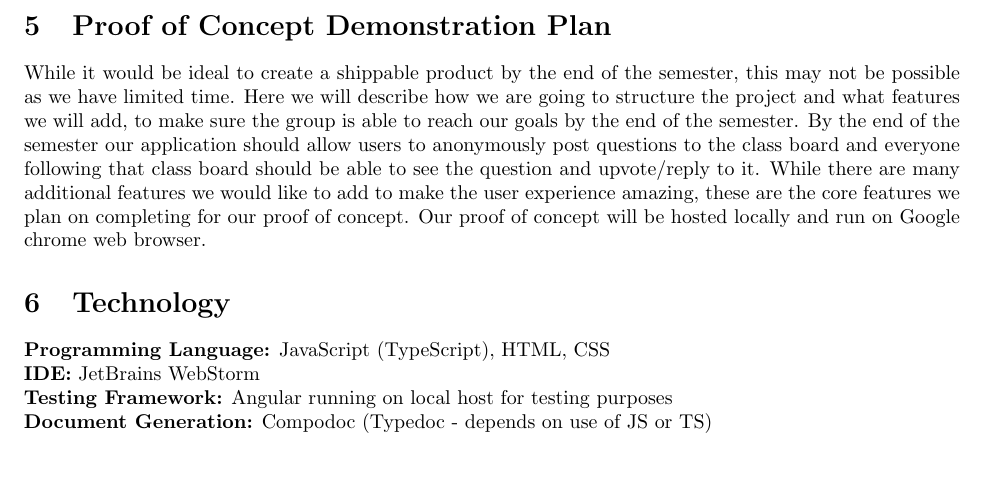
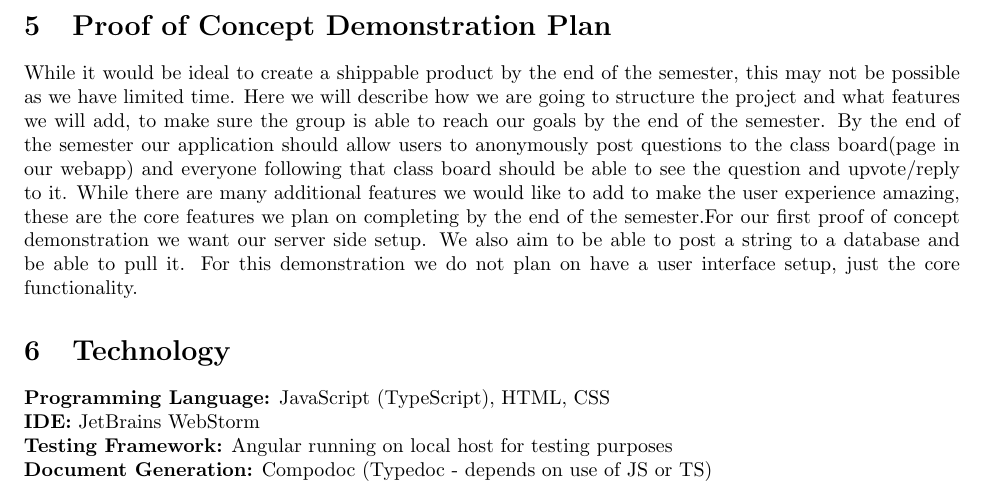
Before and after one commit to harshp814/QChat, a LaTeX document (BlankProjectTemplate/Doc/DevelopmentPlan/DevelopmentPlan.tex): part of page 5 of 5, cut so that both start at the same text, the shorter picture padded with empty space. Compiled offline with pdfLaTeX.

Commit message:
Update DevelopmentPlan.tex

```diff
--- a/BlankProjectTemplate/Doc/DevelopmentPlan/DevelopmentPlan.tex
+++ b/BlankProjectTemplate/Doc/DevelopmentPlan/DevelopmentPlan.tex
@@ -125,8 +125,7 @@ Our team plans on using Gitlab as a centralized repository for all our code. For
 \end{figure}
 
 \section{Proof of Concept Demonstration Plan}
-While it would be ideal to create a shippable product by the end of the semester, this may not be possible as we have limited time. Here we will describe how we are going to structure the project and what features we will add, to make sure the group is able to reach our goals by the end of the semester. By the end of the semester our application should allow users to anonymously post questions to the class board and everyone following that class board should be able to see the question and upvote/reply to it. While there are many additional features we would like to add to make the user experience amazing, these are the core features we plan on completing for our proof of concept. Our proof of concept will be hosted locally and run on Google chrome web browser.
-
+While it would be ideal to create a shippable product by the end of the semester, this may not be possible as we have limited time. Here we will describe how we are going to structure the project and what features we will add, to make sure the group is able to reach our goals by the end of the semester. By the end of the semester our application should allow users to anonymously post questions to the class board(page in our webapp) and everyone following that class board should be able to see the question and upvote/reply to it. While there are many additional features we would like to add to make the user experience amazing, these are the core features we plan on completing by the end of the semester.For our first proof of concept demonstration we want our server side setup. We also aim to be able to post a string to a database and be able to pull it. For this demonstration we do not plan on have a user interface setup, just the core functionality.
 
 \section{Technology}
 
```
